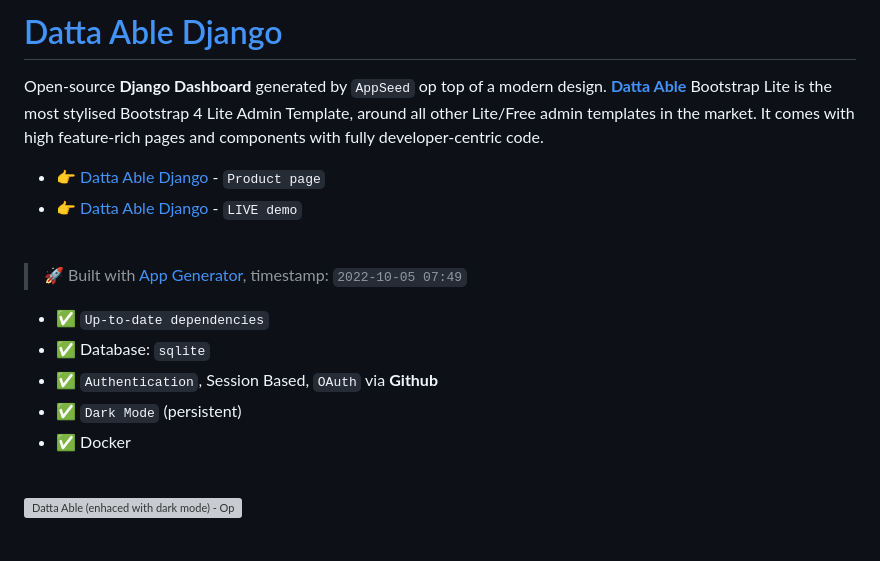
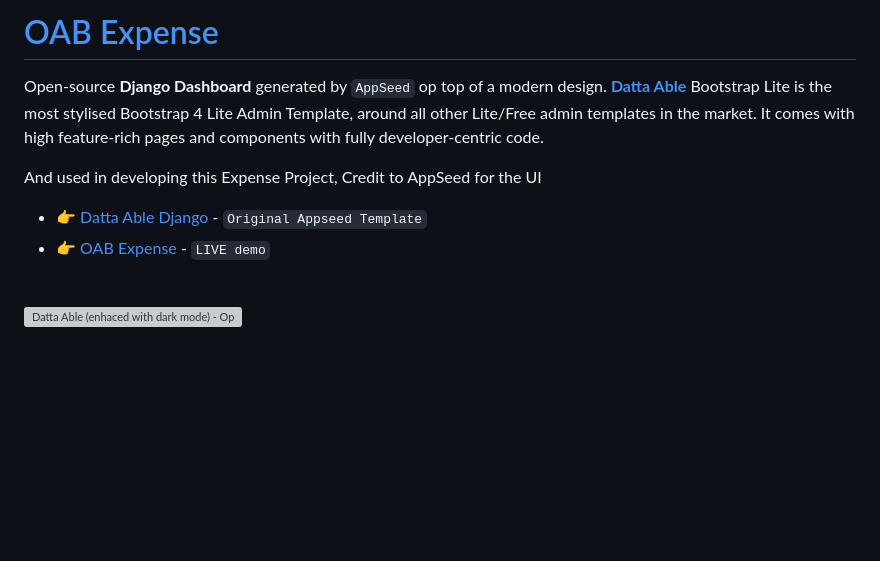
Before and after one commit to James-Leonard/oabExpense, a Markdown page: README.md, the part around the change. Drawn GitHub-style; blank space fills up the shorter version; grey boxes are pictures that could not be loaded.

```diff
--- a/README.md
+++ b/README.md
@@ -1,19 +1,12 @@
-# [Datta Able Django](https://appseed.us/product/datta-able/django/)
+# [OAB Expense](https://appseed.us/product/datta-able/django/)
 
 Open-source **Django Dashboard** generated by `AppSeed` op top of a modern design. **[Datta Able](https://appseed.us/product/datta-able/django/)** Bootstrap Lite is the most stylised Bootstrap 4 Lite Admin Template, around all other Lite/Free admin templates in the market. It comes with high feature-rich pages and components with fully developer-centric code.
 
-- 👉 [Datta Able Django](https://appseed.us/product/datta-able/django/) - `Product page`
-- 👉 [Datta Able Django](https://django-datta-able.appseed-srv1.com/) - `LIVE demo`
 
-<br />
+And used in developing this Expense Project, Credit to AppSeed for the UI
 
-> 🚀 Built with [App Generator](https://appseed.us/generator), timestamp: `2022-10-05 07:49`
-
-- ✅ `Up-to-date dependencies`
-- ✅ Database: `sqlite`
-- ✅ `Authentication`, Session Based, `OAuth` via **Github**
-- ✅ `Dark Mode` (persistent)
-- ✅ Docker
+- 👉 [Datta Able Django](https://appseed.us/product/datta-able/django/) - `Original Appseed Template`
+- 👉 [OAB Expense](https://django-datta-able.appseed-srv1.com/) - `LIVE demo`
 
 <br />
 
```
